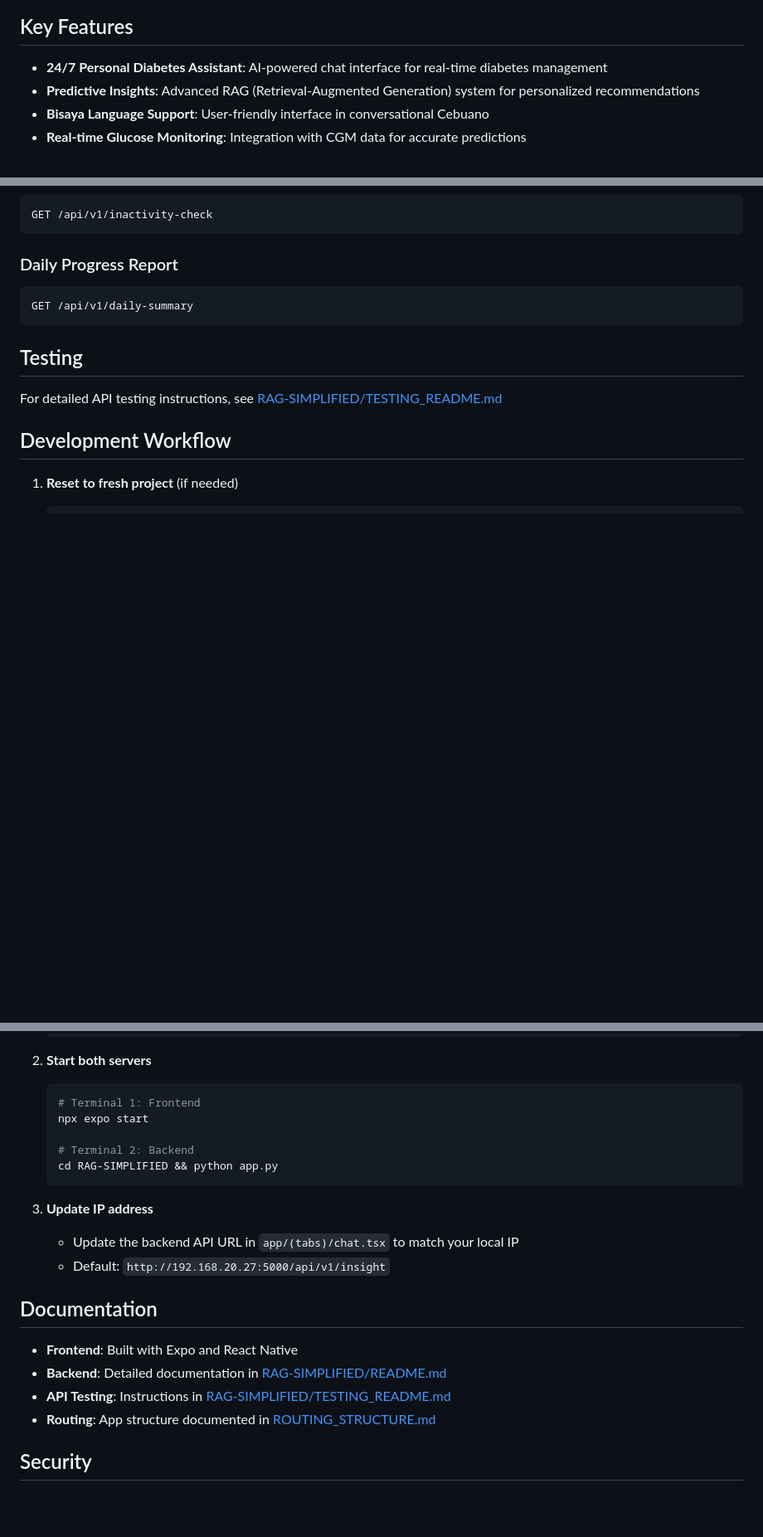
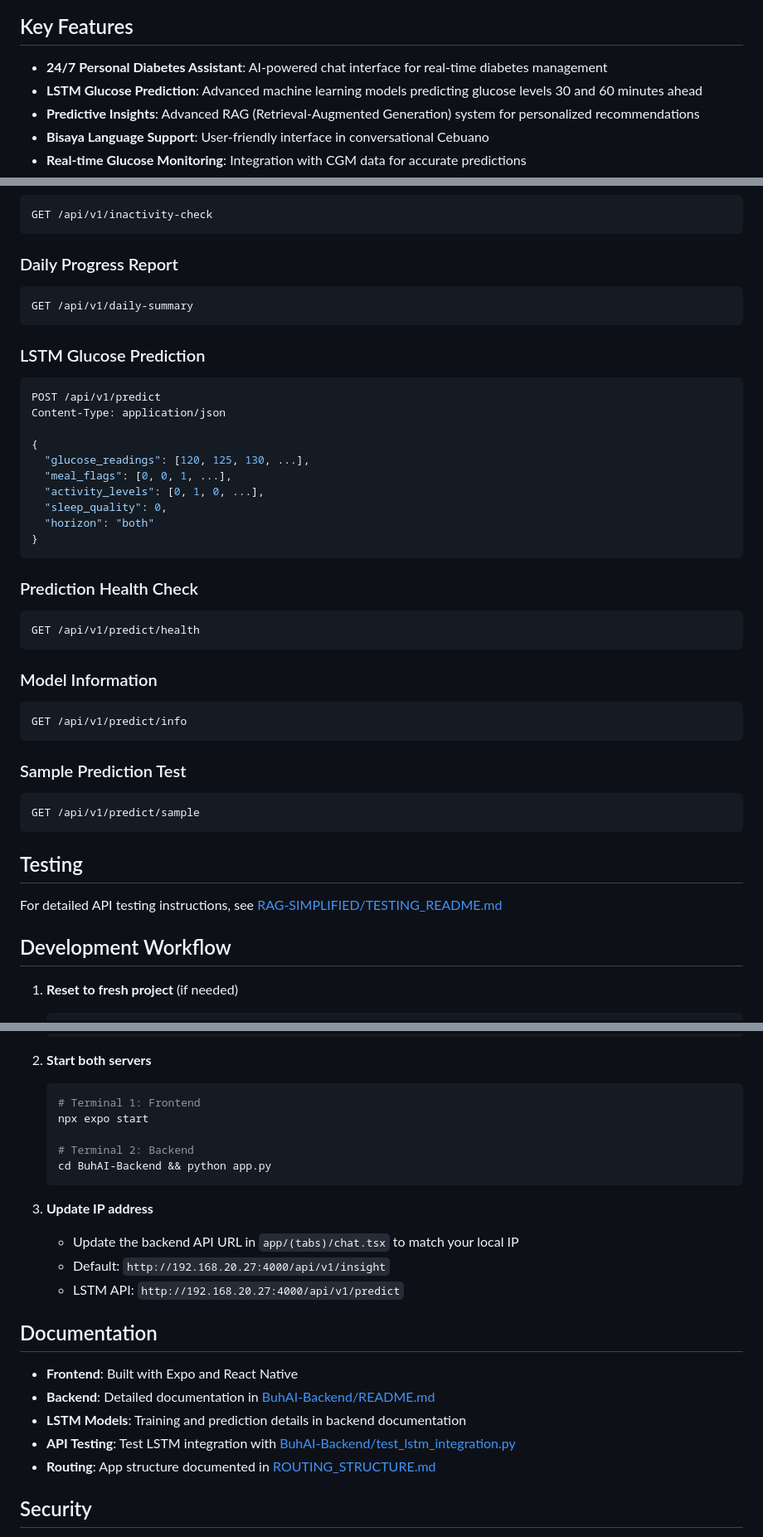
Before and after one commit to gael55x/BuhAI, a Markdown page: README.md, 3 parts joined by grey strips. Shown: that part at 83% size. Drawn GitHub-style; blank space fills up the shorter version.

````diff
--- a/README.md
+++ b/README.md
@@ -5,6 +5,7 @@ BuhAI is a comprehensive diabetes management application that combines a modern
 ## Key Features
 
 - **24/7 Personal Diabetes Assistant**: AI-powered chat interface for real-time diabetes management
+- **LSTM Glucose Prediction**: Advanced machine learning models predicting glucose levels 30 and 60 minutes ahead
 - **Predictive Insights**: Advanced RAG (Retrieval-Augmented Generation) system for personalized recommendations
 - **Bisaya Language Support**: User-friendly interface in conversational Cebuano
 - **Real-time Glucose Monitoring**: Integration with CGM data for accurate predictions
@@ -141,6 +155,35 @@ GET /api/v1/inactivity-check
 GET /api/v1/daily-summary
 ```
 
+### LSTM Glucose Prediction
+```bash
+POST /api/v1/predict
+Content-Type: application/json
+
+{
+  "glucose_readings": [120, 125, 130, ...],
+  "meal_flags": [0, 0, 1, ...],
+  "activity_levels": [0, 1, 0, ...],
+  "sleep_quality": 0,
+  "horizon": "both"
+}
+```
+
+### Prediction Health Check
+```bash
+GET /api/v1/predict/health
+```
+
+### Model Information
+```bash
+GET /api/v1/predict/info
+```
+
+### Sample Prediction Test
+```bash
+GET /api/v1/predict/sample
+```
+
 ## Testing
 
 For detailed API testing instructions, see [RAG-SIMPLIFIED/TESTING_README.md](RAG-SIMPLIFIED/TESTING_README.md)
@@ -158,18 +201,20 @@ For detailed API testing instructions, see [RAG-SIMPLIFIED/TESTING_README.md](RA
    npx expo start
 
    # Terminal 2: Backend
-   cd RAG-SIMPLIFIED && python app.py
+   cd BuhAI-Backend && python app.py
    ```
 
 3. **Update IP address**
    - Update the backend API URL in `app/(tabs)/chat.tsx` to match your local IP
-   - Default: `http://192.168.20.27:5000/api/v1/insight`
+   - Default: `http://192.168.20.27:4000/api/v1/insight`
+   - LSTM API: `http://192.168.20.27:4000/api/v1/predict`
 
 ## Documentation
 
 - **Frontend**: Built with Expo and React Native
-- **Backend**: Detailed documentation in [RAG-SIMPLIFIED/README.md](RAG-SIMPLIFIED/README.md)
-- **API Testing**: Instructions in [RAG-SIMPLIFIED/TESTING_README.md](RAG-SIMPLIFIED/TESTING_README.md)
+- **Backend**: Detailed documentation in [BuhAI-Backend/README.md](BuhAI-Backend/README.md)
+- **LSTM Models**: Training and prediction details in backend documentation
+- **API Testing**: Test LSTM integration with [BuhAI-Backend/test_lstm_integration.py](BuhAI-Backend/test_lstm_integration.py)
 - **Routing**: App structure documented in [ROUTING_STRUCTURE.md](ROUTING_STRUCTURE.md)
 
 ## Security
````
Also changed, not shown: other parts of README.md (+17 -4 lines).
